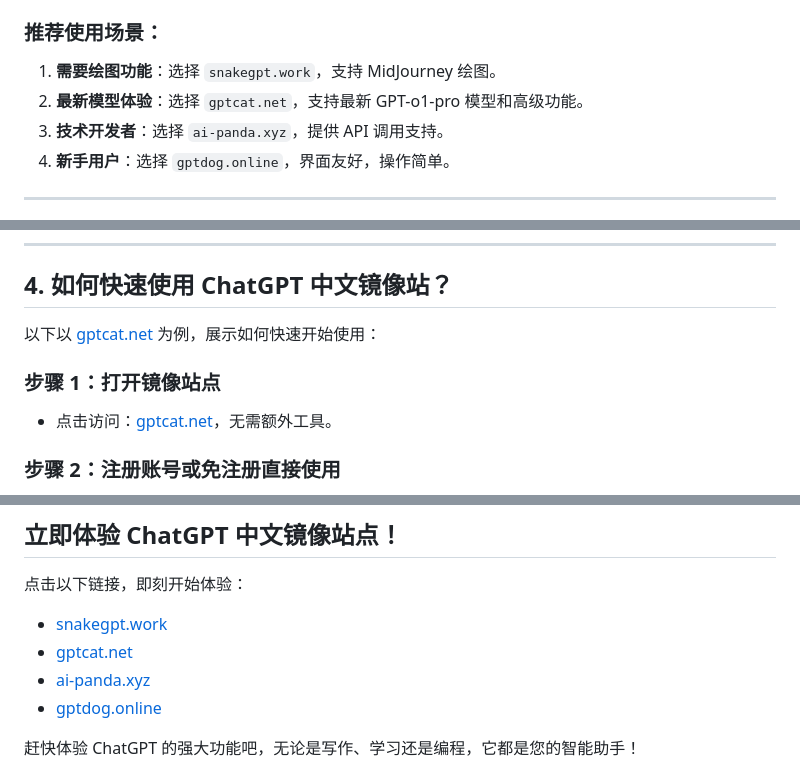
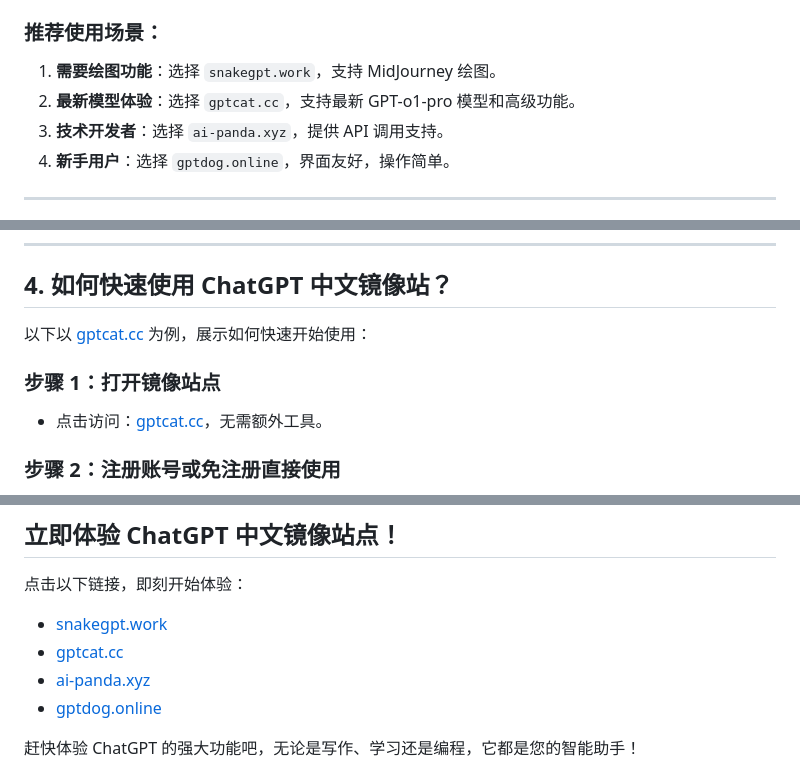
Before and after one commit to chatgpt-chinese-gpt/ChatGPT-CN-Guide, a Markdown page: README.md, 3 parts joined by grey strips. Drawn GitHub-style.

Commit message:
Update date to 2025/04/04 and replace domain URL

```diff
--- a/README.md
+++ b/README.md
@@ -44,7 +44,7 @@
 
 ### **推荐使用场景：**
 1. **需要绘图功能**：选择 `snakegpt.work`，支持 MidJourney 绘图。
-2. **最新模型体验**：选择 `gptcat.net`，支持最新 GPT-o1-pro 模型和高级功能。
+2. **最新模型体验**：选择 `gptcat.cc`，支持最新 GPT-o1-pro 模型和高级功能。
 3. **技术开发者**：选择 `ai-panda.xyz`，提供 API 调用支持。
 4. **新手用户**：选择 `gptdog.online`，界面友好，操作简单。
 
@@ -68,10 +68,10 @@
 
 ## **4. 如何快速使用 ChatGPT 中文镜像站？** <a id="section4"></a>
 
-以下以 [gptcat.net](https://gptcat.net) 为例，展示如何快速开始使用：
+以下以 [gptcat.cc](https://gptcat.cc) 为例，展示如何快速开始使用：
 
 ### **步骤 1：打开镜像站点**
-- 点击访问：[gptcat.net](https://gptcat.net)，无需额外工具。
+- 点击访问：[gptcat.cc](https://gptcat.cc)，无需额外工具。
 
 ### **步骤 2：注册账号或免注册直接使用**
 - **注册方式**：输入邮箱和密码，完成快速注册。
@@ -121,7 +121,7 @@ ChatGPT 广泛应用于学习、工作、娱乐等场景，以下是常见用法
 
 点击以下链接，即刻开始体验：
 - [snakegpt.work](https://snakegpt.work)
-- [gptcat.net](https://gptcat.net)
+- [gptcat.cc](https://gptcat.cc)
 - [ai-panda.xyz](https://ai-panda.xyz)
 - [gptdog.online](https://gptdog.online)
 
```
Also changed, not shown: other parts of README.md (+1 -1 lines).
